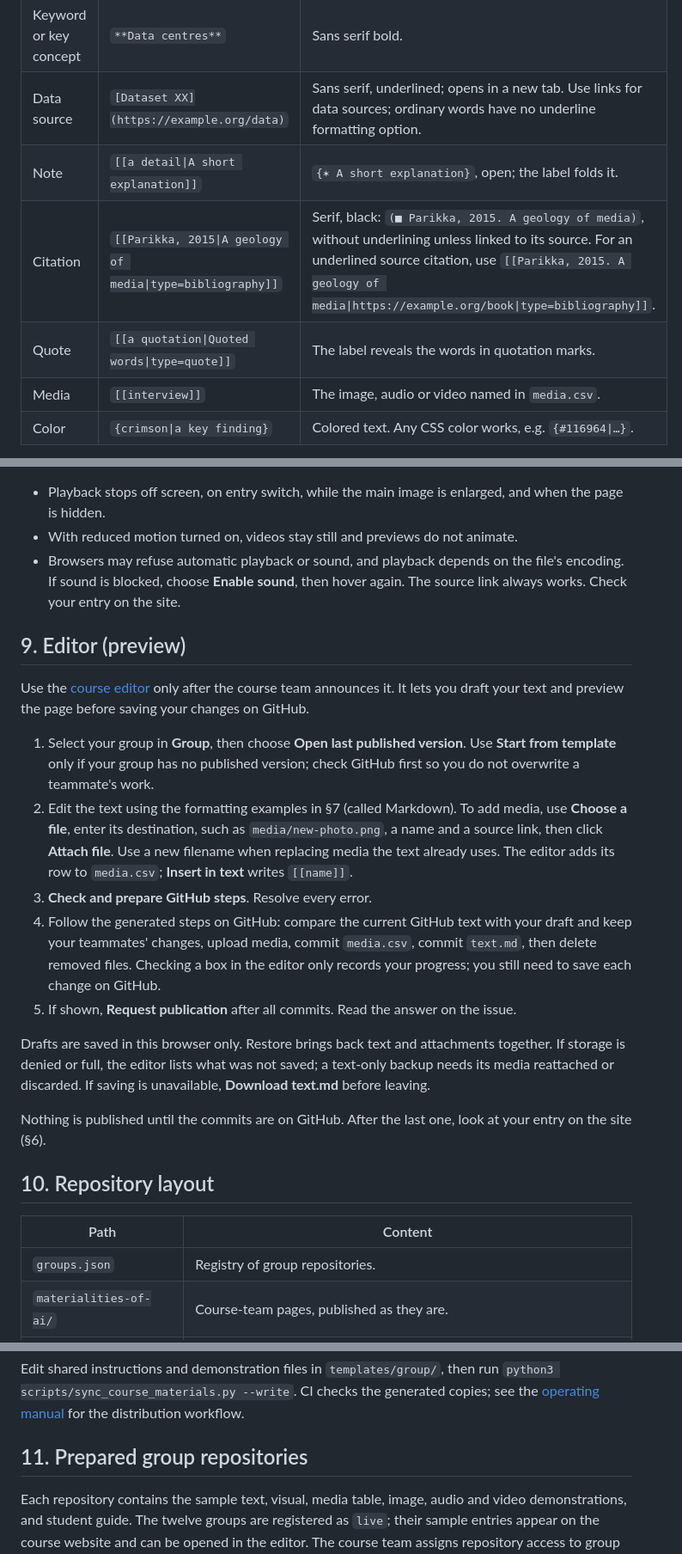
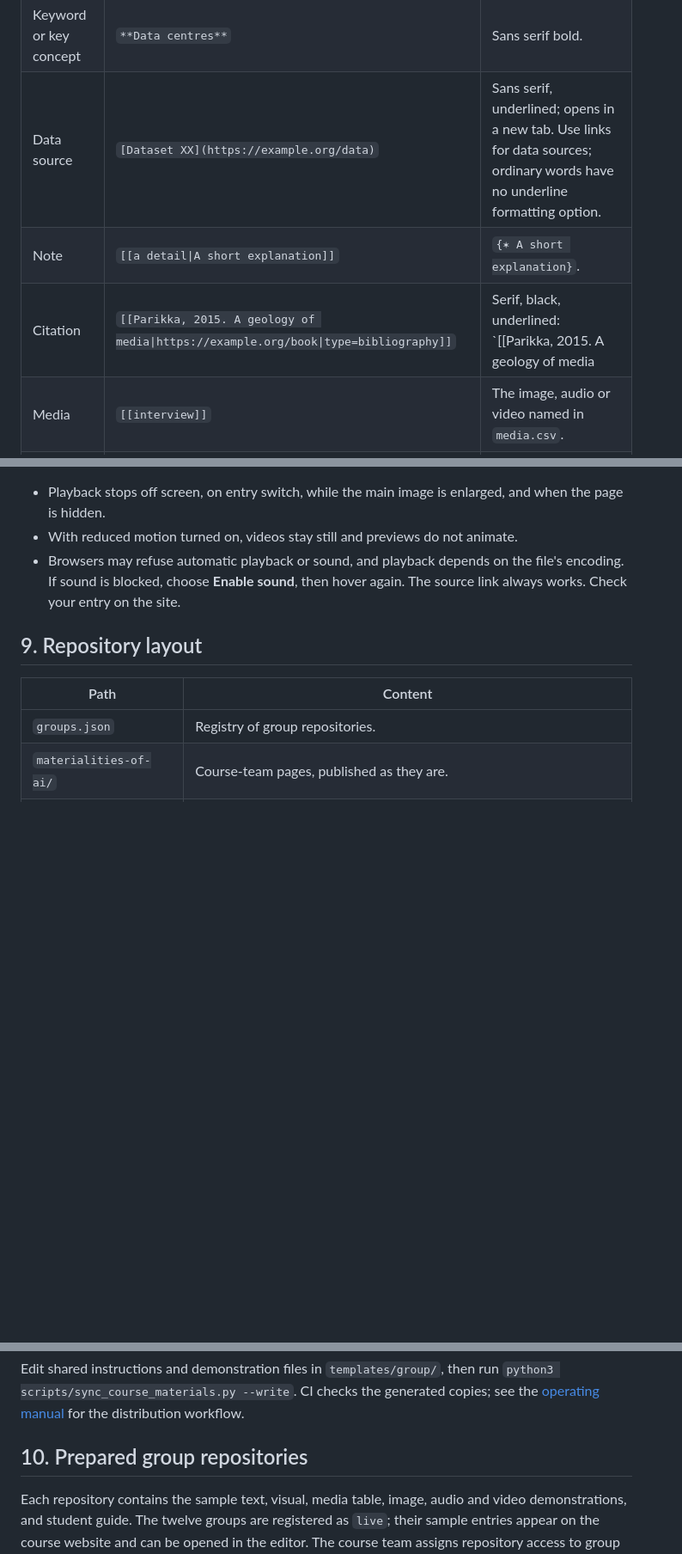
Before and after one commit to Master-Interaction-Design-SUPSI/2026-ddd-making-sense-of-data, a Markdown page: README.md, 3 parts joined by grey strips. Shown at 86% size. Drawn GitHub-style; blank space fills up the shorter version.

Commit message:
Revise citation format
Updated citation formatting and removed editor section.

```diff
--- a/README.md
+++ b/README.md
@@ -118,9 +118,8 @@ Your text becomes one continuous, justified passage: line breaks and blank lines
 | Research question | `*Where and how is AI computation performed?*` | Sans serif italic. |
 | Keyword or key concept | `**Data centres**` | Sans serif bold. |
 | Data source | `[Dataset XX](https://example.org/data)` | Sans serif, underlined; opens in a new tab. Use links for data sources; ordinary words have no underline formatting option. |
-| Note | `[[a detail\|A short explanation]]` | `{✶ A short explanation}`, open; the label folds it. |
-| Citation | `[[Parikka, 2015\|A geology of media\|type=bibliography]]` | Serif, black: `(■ Parikka, 2015. A geology of media)`, without underlining unless linked to its source. For an underlined source citation, use `[[Parikka, 2015. A geology of media\|https://example.org/book\|type=bibliography]]`. |
-| Quote | `[[a quotation\|Quoted words\|type=quote]]` | The label reveals the words in quotation marks. |
+| Note | `[[a detail\|A short explanation]]` | `{✶ A short explanation}`. |
+| Citation | `[[Parikka, 2015. A geology of media\|https://example.org/book\|type=bibliography]]` | Serif, black, underlined: `[[Parikka, 2015. A geology of media|https://example.org/source|type=bibliography]]`
 | Media | `[[interview]]` | The image, audio or video named in `media.csv`. |
 | Color | `{crimson\|a key finding}` | Colored text. Any CSS color works, e.g. `{#116964\|…}`. |
 
@@ -152,23 +151,9 @@ The course [media and sources worksheet](https://docs.google.com/spreadsheets/d/
 - With reduced motion turned on, videos stay still and previews do not animate.
 - Browsers may refuse automatic playback or sound, and playback depends on the file's encoding. If sound is blocked, choose **Enable sound**, then hover again. The source link always works. Check your entry on the site.
 
-## 9. Editor (preview)
-
-Use the [course editor](https://master-interaction-design-supsi.github.io/2026-ddd-making-sense-of-data/editor/) only after the course team announces it. It lets you draft your text and preview the page before saving your changes on GitHub.
-
-1. Select your group in **Group**, then choose **Open last published version**. Use **Start from template** only if your group has no published version; check GitHub first so you do not overwrite a teammate's work.
-2. Edit the text using the formatting examples in §7 (called Markdown). To add media, use **Choose a file**, enter its destination, such as `media/new-photo.png`, a name and a source link, then click **Attach file**. Use a new filename when replacing media the text already uses. The editor adds its row to `media.csv`; **Insert in text** writes `[[name]]`.
-3. **Check and prepare GitHub steps**. Resolve every error.
-4. Follow the generated steps on GitHub: compare the current GitHub text with your draft and keep your teammates' changes, upload media, commit `media.csv`, commit `text.md`, then delete removed files. Checking a box in the editor only records your progress; you still need to save each change on GitHub.
-5. If shown, **Request publication** after all commits. Read the answer on the issue.
-
-Drafts are saved in this browser only. Restore brings back text and attachments together. If storage is denied or full, the editor lists what was not saved; a text-only backup needs its media reattached or discarded. If saving is unavailable, **Download text.md** before leaving.
-
-Nothing is published until the commits are on GitHub. After the last one, look at your entry on the site (§6).
-
 <!-- END GENERATED STUDENT GUIDE -->
 
-## 10. Repository layout
+## 9. Repository layout
 
 | Path | Content |
 | --- | --- |
@@ -181,7 +166,7 @@ Nothing is published until the commits are on GitHub. After the last one, look a
 
 Edit shared instructions and demonstration files in `templates/group/`, then run `python3 scripts/sync_course_materials.py --write`. CI checks the generated copies; see the [operating manual](MAINTAINERS.md#102-provisioning) for the distribution workflow.
 
-## 11. Prepared group repositories
+## 10. Prepared group repositories
 
 Each repository contains the sample text, visual, media table, image, audio and video demonstrations, and student guide. The twelve groups are registered as `live`; their sample entries appear on the course website and can be opened in the editor. The course team assigns repository access to group members.
 
```
